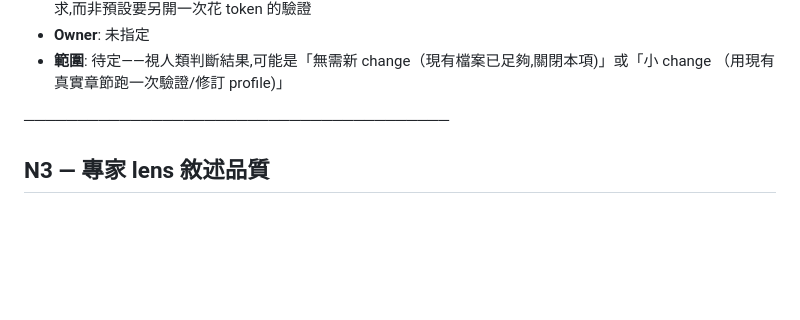
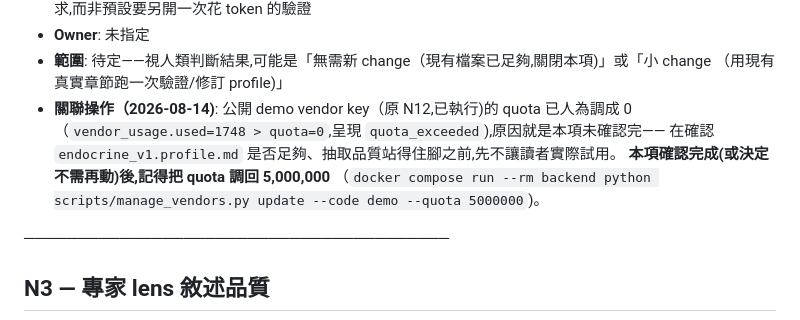
Before and after one commit to busybutlazy/bio_graphrag, a Markdown page: docs/PENDING.md, the part around the change. GitHub-like rendering; blank space fills up the shorter version.

Commit message:
docs(pending): link demo-key pause to N2 confirmation
Recorded why the public demo key's quota was set to 0 and what to
do once N2 (profile sufficiency) is confirmed either way.

Co-Authored-By: Claude Sonnet 5 <noreply@anthropic.com>
Claude-Session: https://claude.ai/code/session_01AawqRcwm2PpX5oQUukgchu

```diff
--- a/docs/PENDING.md
+++ b/docs/PENDING.md
@@ -32,6 +32,11 @@
 - **Owner**: 未指定
 - **範圍**: 待定——視人類判斷結果,可能是「無需新 change（現有檔案已足夠,關閉本項)」或「小 change
   （用現有真實章節跑一次驗證/修訂 profile)」
+- **關聯操作（2026-08-14)**: 公開 demo vendor key（原 N12,已執行)的 quota 已人為調成 0
+  （`vendor_usage.used=1748 > quota=0`,呈現 `quota_exceeded`),原因就是本項未確認完——
+  在確認 `endocrine_v1.profile.md` 是否足夠、抽取品質站得住腳之前,先不讓讀者實際試用。
+  **本項確認完成(或決定不需再動)後,記得把 quota 調回 5,000,000**
+  （`docker compose run --rm backend python scripts/manage_vendors.py update --code demo --quota 5000000`)。
 
 ────────────────────────────────────────
 
```
